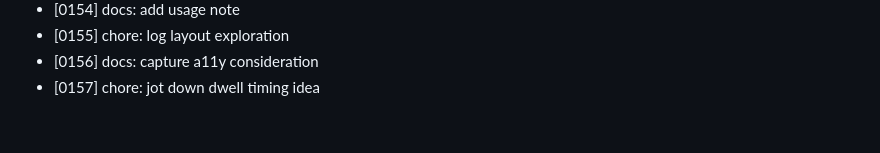
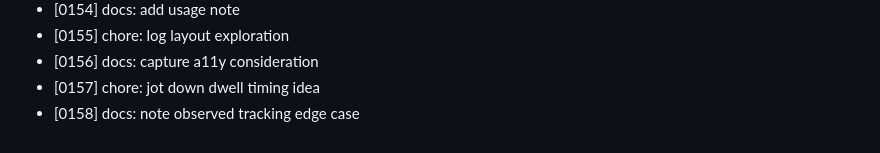
Before and after one commit to MuhammadAhmed43/Helm, a Markdown page: DEVLOG.md, the part around the change. GitHub-like rendering.

Commit message:
docs: note observed tracking edge case

```diff
--- a/DEVLOG.md
+++ b/DEVLOG.md
@@ -157,3 +157,4 @@
 - [0155] chore: log layout exploration
 - [0156] docs: capture a11y consideration
 - [0157] chore: jot down dwell timing idea
+- [0158] docs: note observed tracking edge case
```
